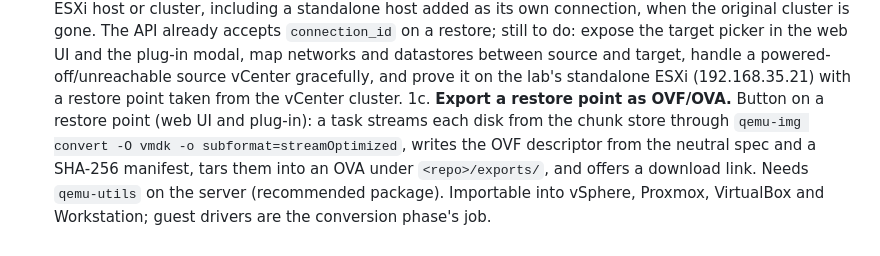
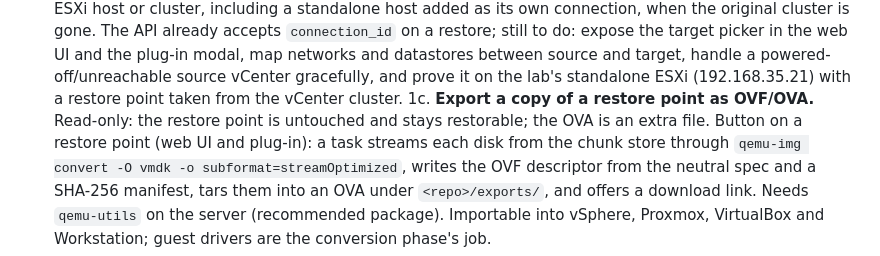
Before and after one commit to brainchillz/NexusBackup, a Markdown page: PLAN.md, the part around the change. GitHub-like rendering.

Commit message:
Plan: OVA export is a read-only copy

```diff
--- a/PLAN.md
+++ b/PLAN.md
@@ -24,7 +24,8 @@ Next, in order:
    datastores between source and target, handle a powered-off/unreachable
    source vCenter gracefully, and prove it on the lab's standalone ESXi
    (192.168.35.21) with a restore point taken from the vCenter cluster.
-1c. **Export a restore point as OVF/OVA.** Button on a restore point (web UI
+1c. **Export a copy of a restore point as OVF/OVA.** Read-only: the restore point
+   is untouched and stays restorable; the OVA is an extra file. Button on a restore point (web UI
    and plug-in): a task streams each disk from the chunk store through
    `qemu-img convert -O vmdk -o subformat=streamOptimized`, writes the OVF
    descriptor from the neutral spec and a SHA-256 manifest, tars them into an
```
